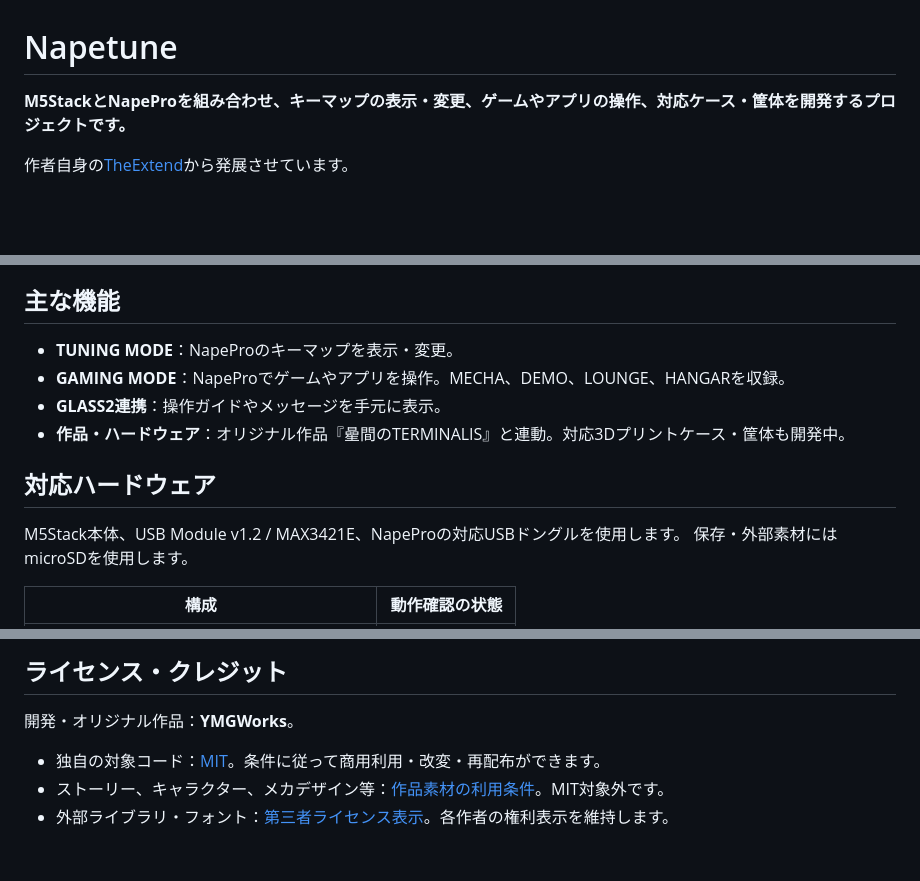
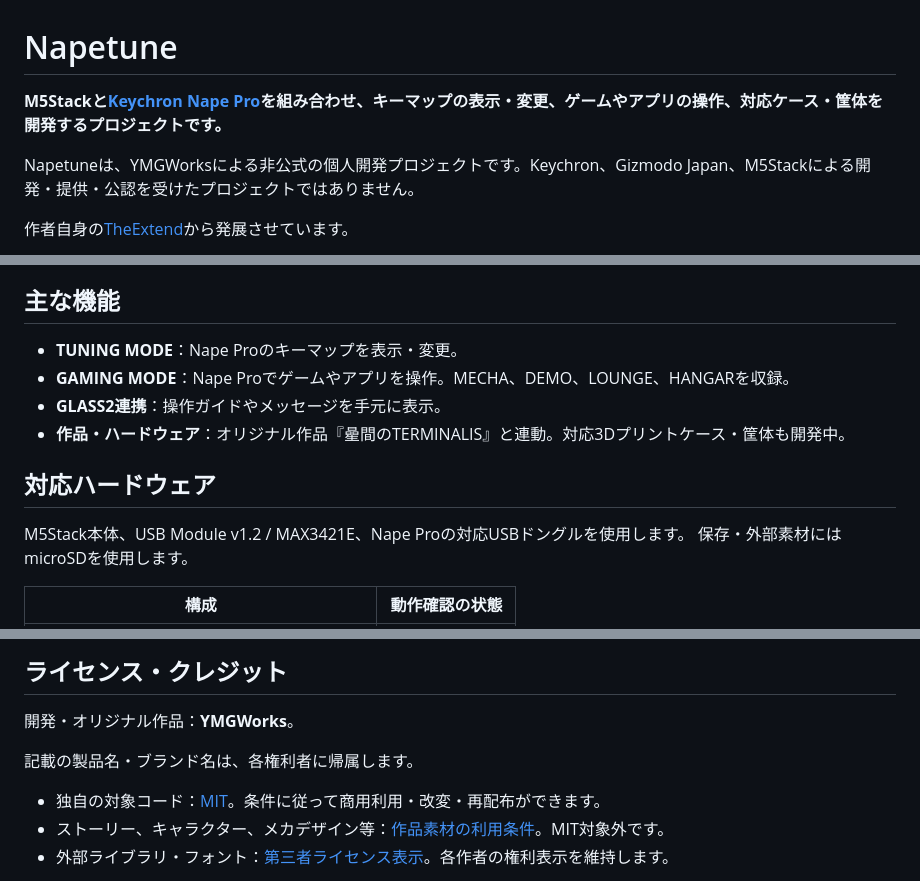
Before and after one commit to YMG-CODE/napetune, a Markdown page: README.md, 3 parts joined by grey strips. Drawn GitHub-style; blank space fills up the shorter version.

Commit message:
docs: clarify unofficial Nape Pro compatibility

```diff
--- a/README.md
+++ b/README.md
@@ -1,6 +1,8 @@
 # Napetune
 
-**M5StackとNapeProを組み合わせ、キーマップの表示・変更、ゲームやアプリの操作、対応ケース・筐体を開発するプロジェクトです。**
+**M5Stackと[Keychron Nape Pro](https://www.keychron.com/products/keychron-nape-pro-wireless-trackball-mouse)を組み合わせ、キーマップの表示・変更、ゲームやアプリの操作、対応ケース・筐体を開発するプロジェクトです。**
+
+Napetuneは、YMGWorksによる非公式の個人開発プロジェクトです。Keychron、Gizmodo Japan、M5Stackによる開発・提供・公認を受けたプロジェクトではありません。
 
 作者自身の[TheExtend](https://github.com/YMG-CODE/M5stack_TheExtend)から発展させています。
 
@@ -11,14 +13,14 @@
 
 ## 主な機能
 
-- **TUNING MODE**：NapeProのキーマップを表示・変更。
-- **GAMING MODE**：NapeProでゲームやアプリを操作。MECHA、DEMO、LOUNGE、HANGARを収録。
+- **TUNING MODE**：Nape Proのキーマップを表示・変更。
+- **GAMING MODE**：Nape Proでゲームやアプリを操作。MECHA、DEMO、LOUNGE、HANGARを収録。
 - **GLASS2連携**：操作ガイドやメッセージを手元に表示。
 - **作品・ハードウェア**：オリジナル作品『曐間のTERMINALIS』と連動。対応3Dプリントケース・筐体も開発中。
 
 ## 対応ハードウェア
 
-M5Stack本体、USB Module v1.2 / MAX3421E、NapeProの対応USBドングルを使用します。
+M5Stack本体、USB Module v1.2 / MAX3421E、Nape Proの対応USBドングルを使用します。
 保存・外部素材にはmicroSDを使用します。
 
 | 構成 | 動作確認の状態 |
@@ -50,6 +52,8 @@ pio run -d prototype -e m5stack-cores3-lite-app -t upload
 
 開発・オリジナル作品：**YMGWorks**。
 
+記載の製品名・ブランド名は、各権利者に帰属します。
+
 - 独自の対象コード：[MIT](prototype/LICENSE)。条件に従って商用利用・改変・再配布ができます。
 - ストーリー、キャラクター、メカデザイン等：[作品素材の利用条件](prototype/CONTENT_LICENSE.md)。MIT対象外です。
 - 外部ライブラリ・フォント：[第三者ライセンス表示](prototype/THIRD_PARTY_NOTICES.md)。各作者の権利表示を維持します。
```
